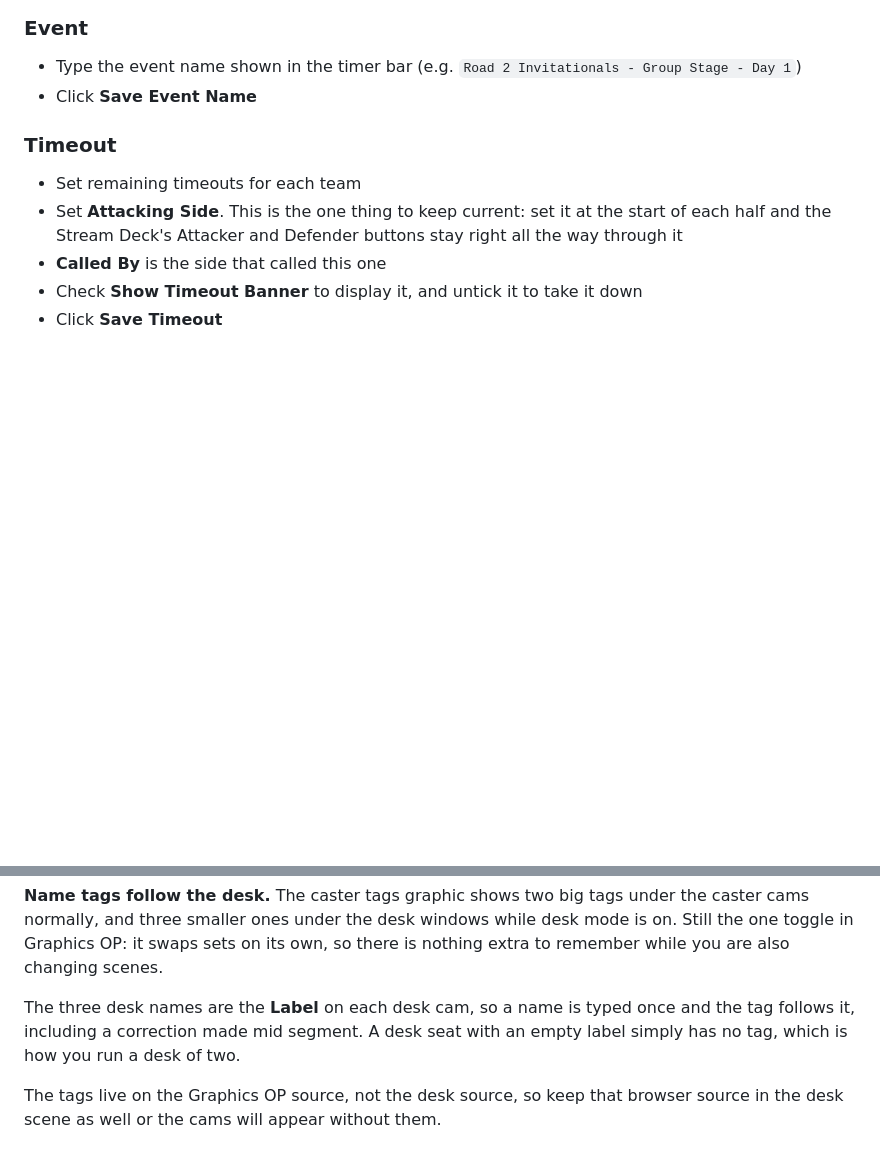
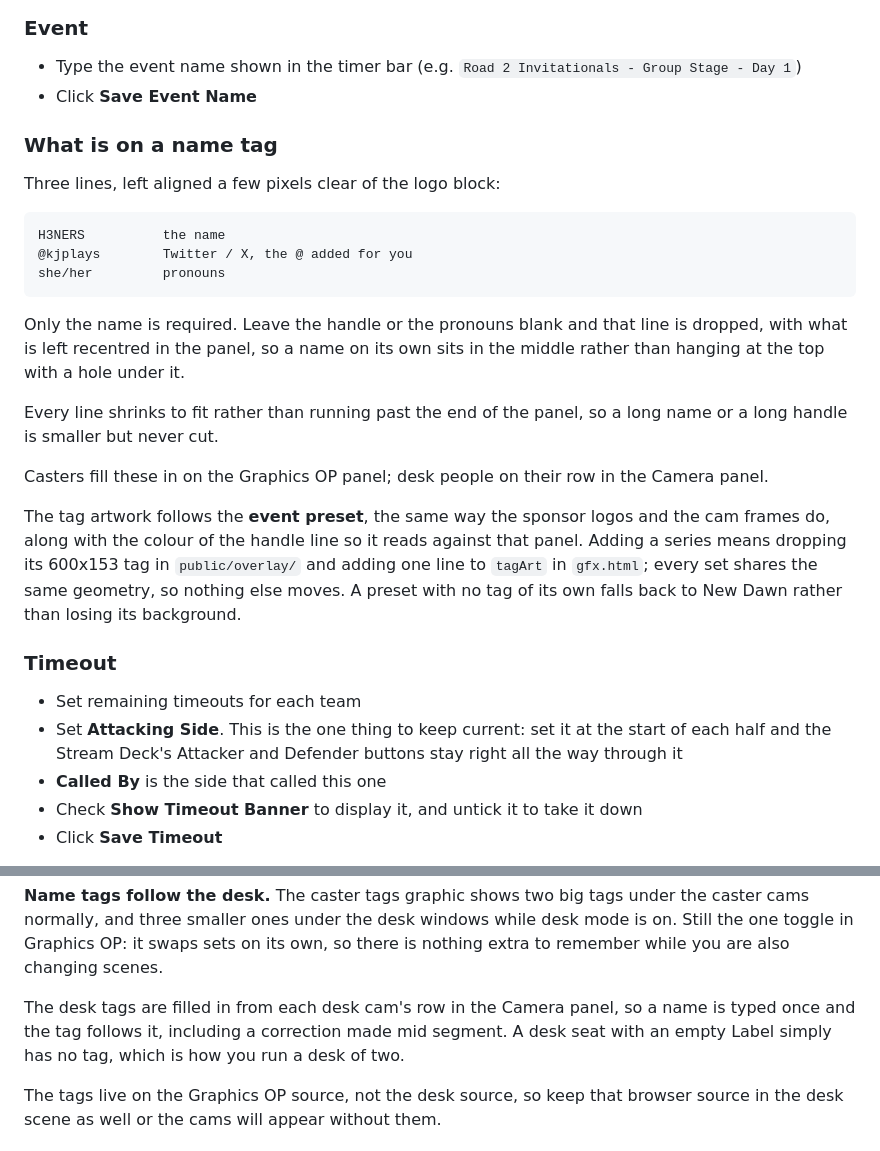
Before and after one commit to nebulaone20/OverlaySystem, a Markdown page: README.md, 2 parts joined by grey strips. GitHub-like rendering; blank space fills up the shorter version.

Commit message:
Document what goes on a name tag

````diff
--- a/README.md
+++ b/README.md
@@ -97,6 +97,33 @@ Pressing Show again replays the animation even if the text has not changed.
 ### Event
 - Type the event name shown in the timer bar (e.g. `Road 2 Invitationals - Group Stage - Day 1`)
 - Click **Save Event Name**
+
+### What is on a name tag
+
+Three lines, left aligned a few pixels clear of the logo block:
+
+```
+H3NERS          the name
+@kjplays        Twitter / X, the @ added for you
+she/her         pronouns
+```
+
+Only the name is required. Leave the handle or the pronouns blank and that line
+is dropped, with what is left recentred in the panel, so a name on its own sits
+in the middle rather than hanging at the top with a hole under it.
+
+Every line shrinks to fit rather than running past the end of the panel, so a
+long name or a long handle is smaller but never cut.
+
+Casters fill these in on the Graphics OP panel; desk people on their row in the
+Camera panel.
+
+The tag artwork follows the **event preset**, the same way the sponsor logos and
+the cam frames do, along with the colour of the handle line so it reads against
+that panel. Adding a series means dropping its 600x153 tag in `public/overlay/`
+and adding one line to `tagArt` in `gfx.html`; every set shares the same
+geometry, so nothing else moves. A preset with no tag of its own falls back to
+New Dawn rather than losing its background.
 
 ### Timeout
 - Set remaining timeouts for each team
@@ -204,9 +231,10 @@ the caster cams normally, and three smaller ones under the desk windows while
 desk mode is on. Still the one toggle in Graphics OP: it swaps sets on its own,
 so there is nothing extra to remember while you are also changing scenes.
 
-The three desk names are the **Label** on each desk cam, so a name is typed once
-and the tag follows it, including a correction made mid segment. A desk seat with
-an empty label simply has no tag, which is how you run a desk of two.
+The desk tags are filled in from each desk cam's row in the Camera panel, so a
+name is typed once and the tag follows it, including a correction made mid
+segment. A desk seat with an empty Label simply has no tag, which is how you run
+a desk of two.
 
 The tags live on the Graphics OP source, not the desk source, so keep that
 browser source in the desk scene as well or the cams will appear without them.
````
